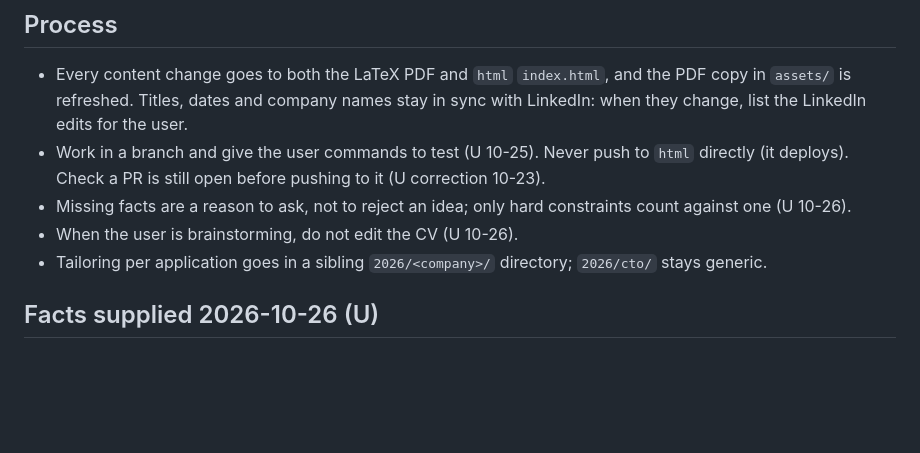
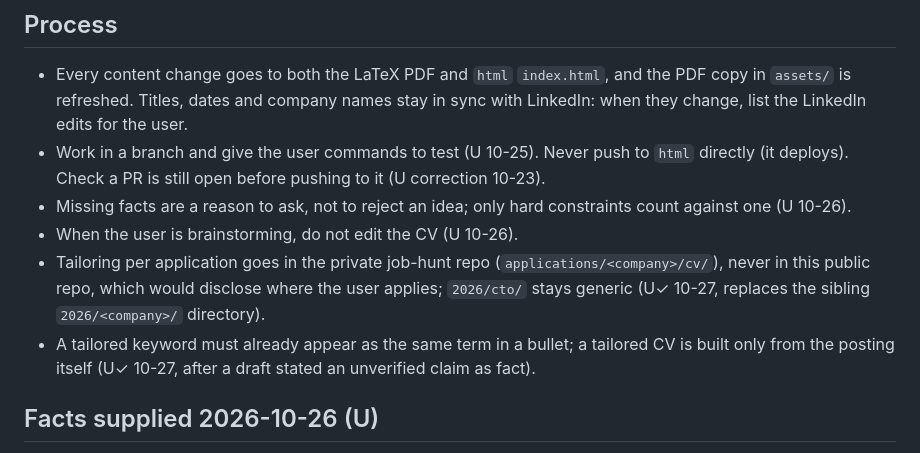
Before and after one commit to AdrienLemaire/cv, a Markdown page: DECISIONS.md, the part around the change. Rendered like a GitHub page; blank space fills up the shorter version.

```diff
--- a/DECISIONS.md
+++ b/DECISIONS.md
@@ -180,8 +180,13 @@ challenge freely).
 - Missing facts are a reason to ask, not to reject an idea; only hard
   constraints count against one (U 10-26).
 - When the user is brainstorming, do not edit the CV (U 10-26).
-- Tailoring per application goes in a sibling `2026/<company>/` directory;
-  `2026/cto/` stays generic.
+- Tailoring per application goes in the private job-hunt repo
+  (`applications/<company>/cv/`), never in this public repo, which would
+  disclose where the user applies; `2026/cto/` stays generic (U✓ 10-27,
+  replaces the sibling `2026/<company>/` directory).
+- A tailored keyword must already appear as the same term in a bullet; a
+  tailored CV is built only from the posting itself (U✓ 10-27, after a
+  draft stated an unverified claim as fact).
 
 ## Facts supplied 2026-10-26 (U)
 
```
Also changed, not shown: CLAUDE.md (+13 -6 lines).
